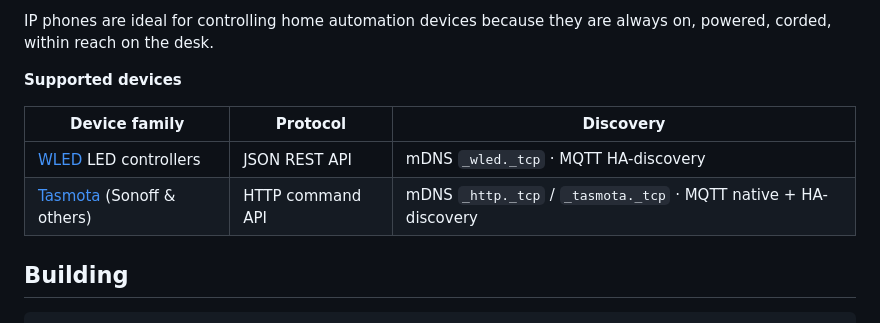
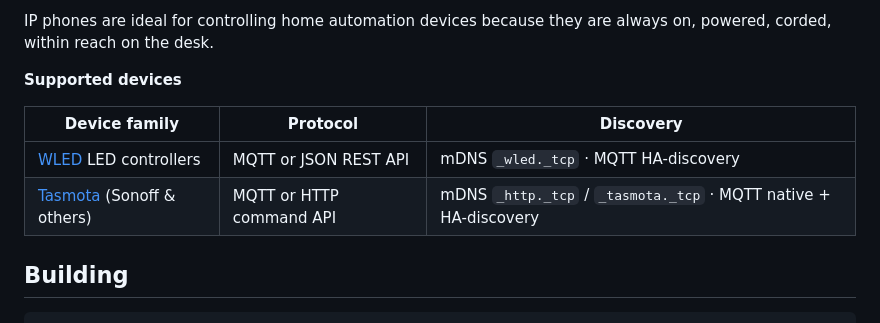
Before and after one commit to probonopd/snomapp, a Markdown page: README.md, the part around the change. Drawn GitHub-style.

Commit message:
Mention MQTT

```diff
--- a/README.md
+++ b/README.md
@@ -8,8 +8,8 @@ IP phones are ideal for controlling home automation devices because they are alw
 
 | Device family | Protocol | Discovery |
 |---|---|---|
-| [WLED](https://kno.wled.ge/) LED controllers | JSON REST API | mDNS `_wled._tcp` · MQTT HA-discovery |
-| [Tasmota](https://tasmota.github.io/) (Sonoff & others) | HTTP command API | mDNS `_http._tcp` / `_tasmota._tcp` · MQTT native + HA-discovery |
+| [WLED](https://kno.wled.ge/) LED controllers | MQTT or JSON REST API| mDNS `_wled._tcp` · MQTT HA-discovery |
+| [Tasmota](https://tasmota.github.io/) (Sonoff & others) | MQTT or HTTP command API | mDNS `_http._tcp` / `_tasmota._tcp` · MQTT native + HA-discovery |
 
 ## Building
 
```
